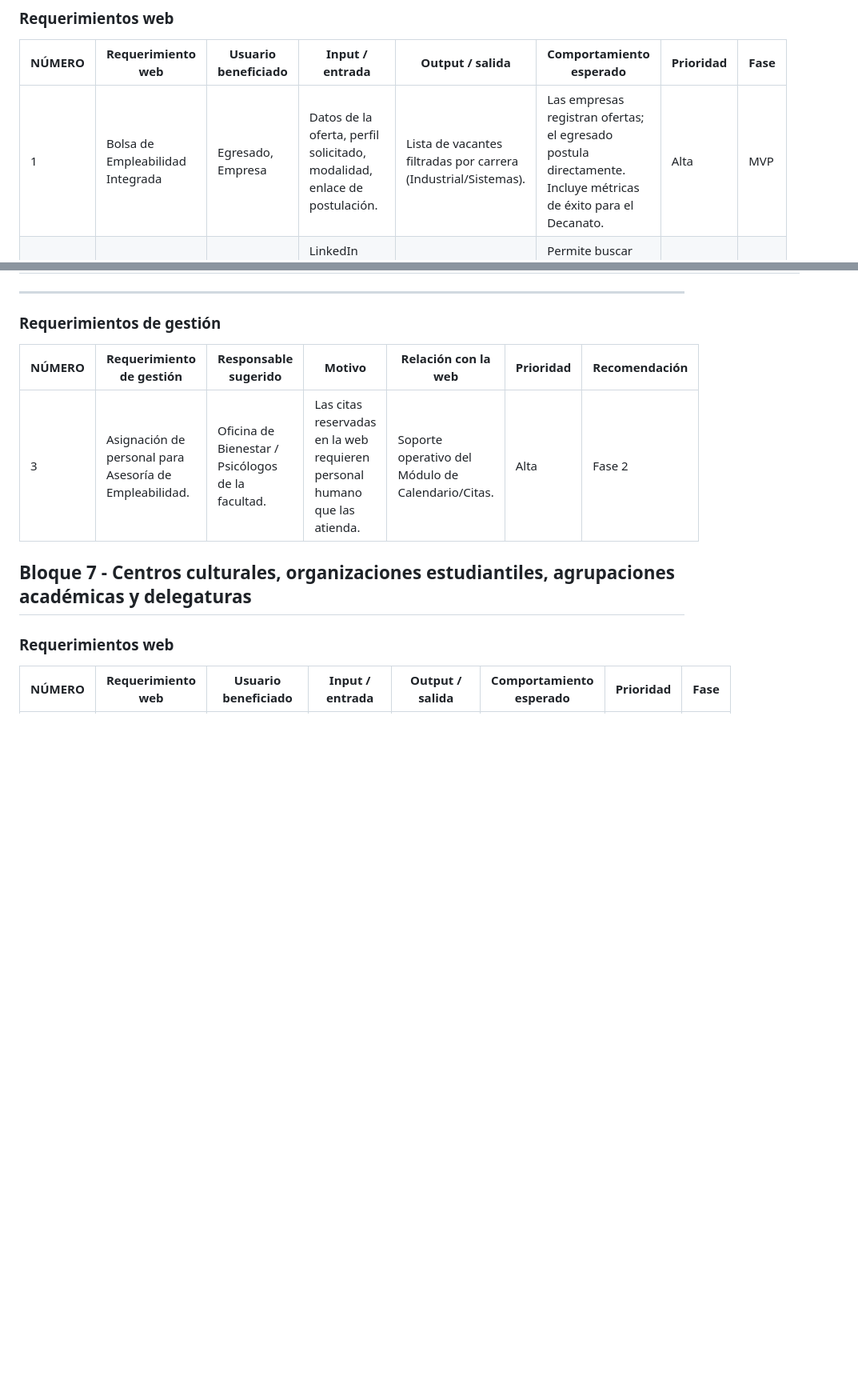
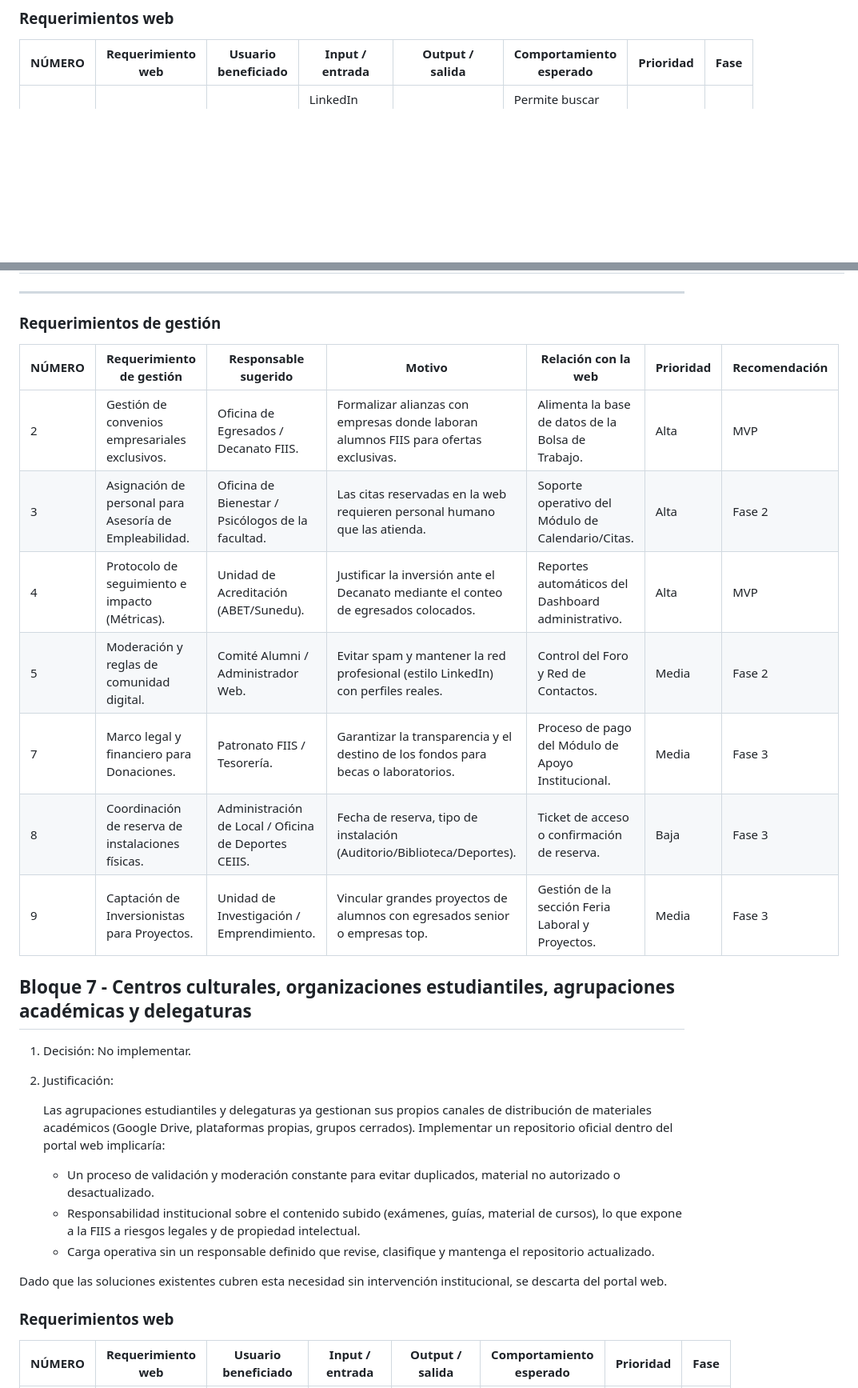
Before and after one commit to Bluethem/maqueta-fiis, a Markdown page: documentacion/requerimientos-fiis.md, 2 parts joined by grey strips. Shown at 80% size. Drawn GitHub-style; blank space fills up the shorter version.

```diff
--- a/documentacion/requerimientos-fiis.md
+++ b/documentacion/requerimientos-fiis.md
@@ -504,7 +505,6 @@ Los requerimientos se clasifican en tres grupos: requerimientos web, requerimien
 
 | NÚMERO | Requerimiento web | Usuario beneficiado | Input / entrada | Output / salida | Comportamiento esperado | Prioridad | Fase |
 |--------|-------------------|----------------------|-------------------|-------------------|---------------------------|-----------|------|
-| 1 | Bolsa de Empleabilidad Integrada | Egresado, Empresa | Datos de la oferta, perfil solicitado, modalidad, enlace de postulación. | Lista de vacantes filtradas por carrera (Industrial/Sistemas). | Las empresas registran ofertas; el egresado postula directamente. Incluye métricas de éxito para el Decanato. | Alta | MVP |
 | 2 | Directorio y Perfiles Profesionales | Egresado, Estudiante | LinkedIn URL, promoción, empresa actual, sector de especialidad. | Perfil público dentro de la comunidad digital FIIS. | Permite buscar egresados por empresa o sector para networking. Sincroniza datos básicos de LinkedIn. | Alta | MVP |
 | 3 | Alertas de Empleabilidad por Correo | Egresado | Preferencias de búsqueda, áreas de interés, correo electrónico. | Notificaciones push y correos personalizados. | El sistema envía una alerta automática cuando una nueva oferta coincide con el perfil del egresado. | Media | MVP |
 | 4 | Calendario de Eventos y Webinars | Egresado, Estudiante | Datos del evento, fecha, link de registro, ponente. | Calendario interactivo y formulario de inscripción. | Centraliza ferias laborales, charlas de tendencias y eventos de networking con recordatorios. | Media | Fase 2 |
@@ -697,9 +731,25 @@ Los requerimientos se clasifican en tres grupos: requerimientos web, requerimien
 
 | NÚMERO | Requerimiento de gestión | Responsable sugerido | Motivo | Relación con la web | Prioridad | Recomendación |
 |--------|----------------------------|----------------------|--------|----------------------|-----------|---------------|
+| 2 | Gestión de convenios empresariales exclusivos. | Oficina de Egresados / Decanato FIIS. | Formalizar alianzas con empresas donde laboran alumnos FIIS para ofertas exclusivas. | Alimenta la base de datos de la Bolsa de Trabajo. | Alta | MVP |
 | 3 | Asignación de personal para Asesoría de Empleabilidad. | Oficina de Bienestar / Psicólogos de la facultad. | Las citas reservadas en la web requieren personal humano que las atienda. | Soporte operativo del Módulo de Calendario/Citas. | Alta | Fase 2 |
+| 4 | Protocolo de seguimiento e impacto (Métricas). | Unidad de Acreditación (ABET/Sunedu). | Justificar la inversión ante el Decanato mediante el conteo de egresados colocados. | Reportes automáticos del Dashboard administrativo. | Alta | MVP |
+| 5 | Moderación y reglas de comunidad digital. | Comité Alumni / Administrador Web. | Evitar spam y mantener la red profesional (estilo LinkedIn) con perfiles reales. | Control del Foro y Red de Contactos. | Media | Fase 2 |
+| 7 | Marco legal y financiero para Donaciones. | Patronato FIIS / Tesorería. | Garantizar la transparencia y el destino de los fondos para becas o laboratorios. | Proceso de pago del Módulo de Apoyo Institucional. | Media | Fase 3 |
+| 8 | Coordinación de reserva de instalaciones físicas. | Administración de Local / Oficina de Deportes CEIIS. | Fecha de reserva, tipo de instalación (Auditorio/Biblioteca/Deportes). | Ticket de acceso o confirmación de reserva. | Baja | Fase 3 |
+| 9 | Captación de Inversionistas para Proyectos. | Unidad de Investigación / Emprendimiento. | Vincular grandes proyectos de alumnos con egresados senior o empresas top. | Gestión de la sección Feria Laboral y Proyectos. | Media | Fase 3 |
 
 ## Bloque 7 - Centros culturales, organizaciones estudiantiles, agrupaciones académicas y delegaturas
+
+1. Decisión: No implementar.
+2. Justificación:
+
+    Las agrupaciones estudiantiles y delegaturas ya gestionan sus propios canales de distribución de materiales académicos (Google Drive, plataformas propias, grupos cerrados). Implementar un repositorio oficial dentro del portal web implicaría:
+    - Un proceso de validación y moderación constante para evitar duplicados, material no autorizado o desactualizado.
+    - Responsabilidad institucional sobre el contenido subido (exámenes, guías, material de cursos), lo que expone a la FIIS a riesgos legales y de propiedad intelectual.
+    - Carga operativa sin un responsable definido que revise, clasifique y mantenga el repositorio actualizado.
+
+Dado que las soluciones existentes cubren esta necesidad sin intervención institucional, se descarta del portal web.
 
 ### Requerimientos web
 
```
Also changed, not shown: other parts of documentacion/requerimientos-fiis.md (+54 -19 lines).
